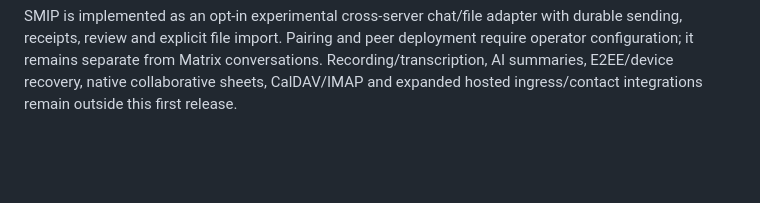
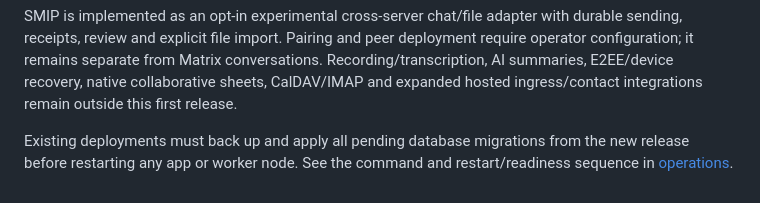
Before and after one commit to agim/thura, a Markdown page: docs/release-checklist.md, the part around the change. GitHub-like rendering; blank space fills up the shorter version.

```diff
--- a/docs/release-checklist.md
+++ b/docs/release-checklist.md
@@ -22,3 +22,5 @@ The roadmap reconciliation adds audit history, private previews, safe CID readin
 Each deployment must supply credentials and its own DNS/TLS/provider/storage endpoints, validate public mail delivery, and test physical devices/TURN on its networks. Local fixtures do not establish those results. No public deployment is performed by this implementation.
 
 SMIP is implemented as an opt-in experimental cross-server chat/file adapter with durable sending, receipts, review and explicit file import. Pairing and peer deployment require operator configuration; it remains separate from Matrix conversations. Recording/transcription, AI summaries, E2EE/device recovery, native collaborative sheets, CalDAV/IMAP and expanded hosted ingress/contact integrations remain outside this first release.
+
+Existing deployments must back up and apply all pending database migrations from the new release before restarting any app or worker node. See the command and restart/readiness sequence in [operations](operations.md#opening-production-traffic).
```
Also changed, not shown: docs/operations.md (+12 -1 lines), docs/server-setup.md (+2 -0 lines).
